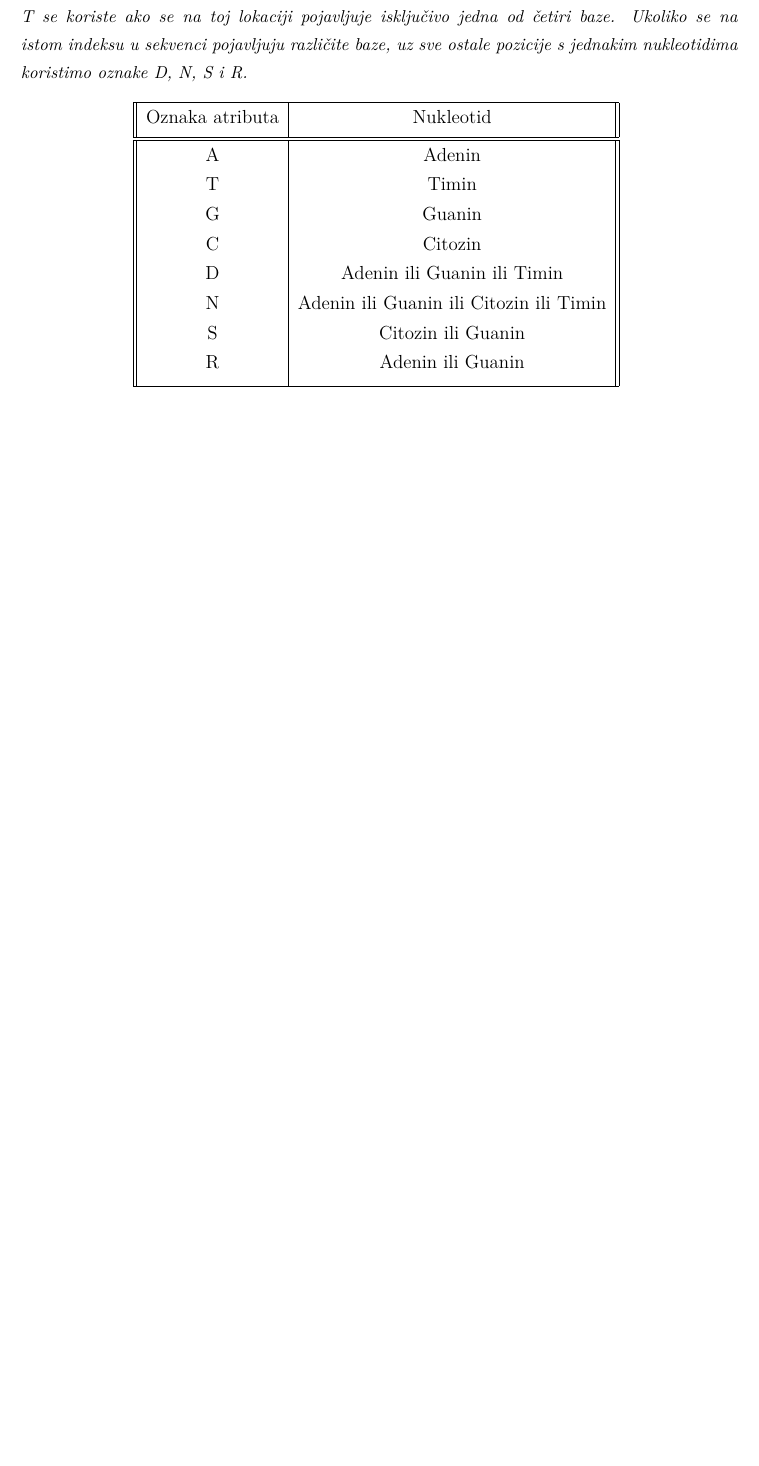
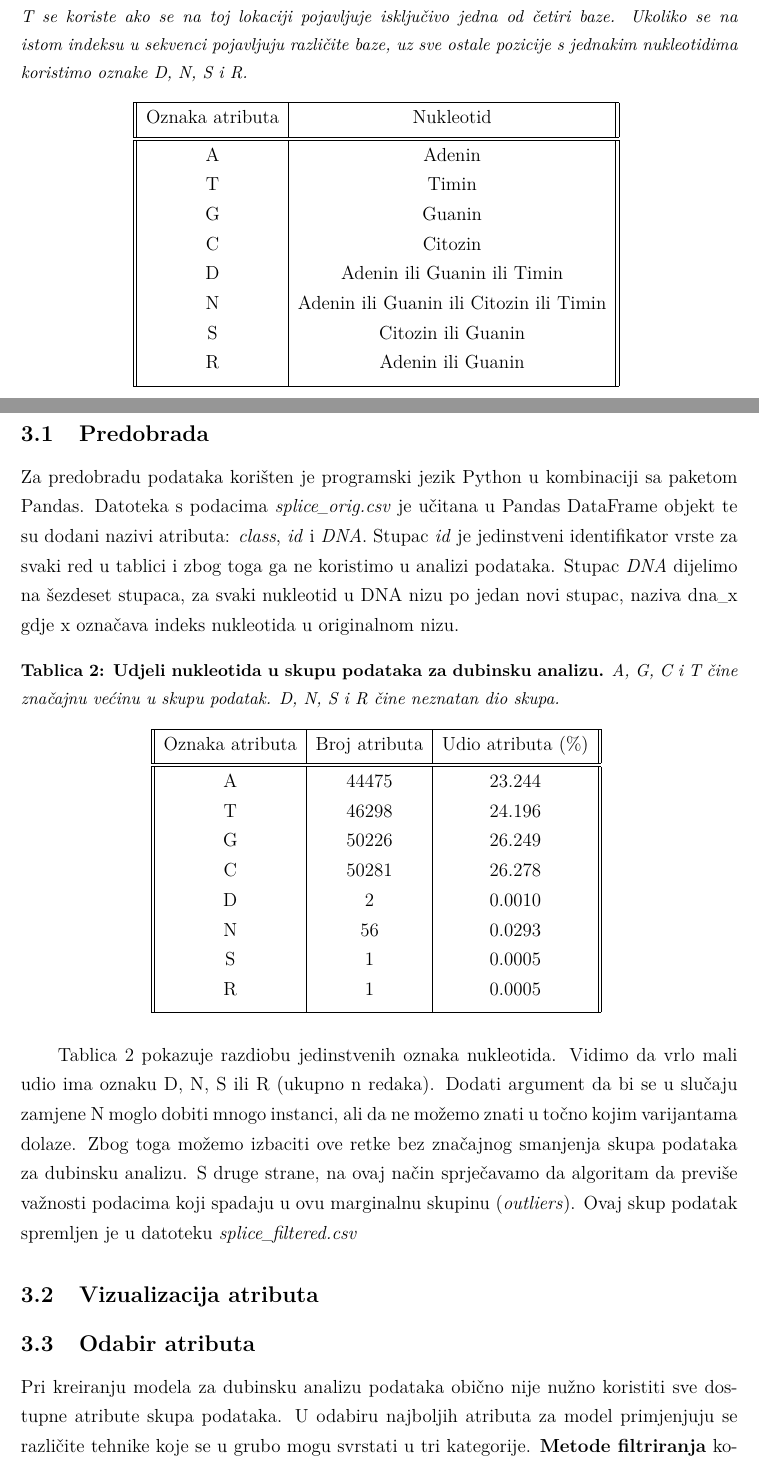
Before and after one commit to AntiCodeOn/Misc, a LaTeX document (DataMining/GenomeSplice/LaTeX/main.tex, which reads DataMining/GenomeSplice/LaTeX/ch3.tex): part of page 9 of 15 before the commit and two parts of pages 9 and 10 of 16 after it, the two joined at a grey line, cut so that both start at the same text, the shorter picture padded with empty space. Compiled offline with pdfLaTeX.

Commit message:
Save progress

```diff
--- a/DataMining/GenomeSplice/LaTeX/ch3.tex
+++ b/DataMining/GenomeSplice/LaTeX/ch3.tex
@@ -1,7 +1,32 @@
-\section{Izbor atributa}
+\section{Predobrada podataka i izbor atributa}
 \label{ch:ch3}
 
-Algoritam stabla odlučivanja ima prirodno ugrađen mehanizam za odabir atributa.
-https://www.researchgate.net/publication/4219423_Feature_selection_with_decision_tree_criterion
+\subsection{Predobrada}
+Za predobradu podataka korišten je programski jezik Python u kombinaciji sa paketom Pandas. Datoteka s podacima \textit{splice\_orig.csv} je učitana u Pandas DataFrame objekt te su dodani nazivi atributa: \textit{class}, \textit{id} i \textit{DNA}. Stupac \textit{id} je jedinstveni identifikator vrste za svaki red u tablici i zbog toga ga ne koristimo u analizi podataka. Stupac \textit{DNA} dijelimo na šezdeset stupaca, za svaki nukleotid u DNA nizu po jedan novi stupac, naziva dna\_x gdje x označava indeks nukleotida u originalnom nizu.
 
-https://github.com/fracpete/python-weka-wrapper3
+\begin{table}[!ht]
+   \caption[Udjeli nukleotida u skupu podataka za dubinsku analizu]{
+   \textbf{Udjeli nukleotida u skupu podataka za dubinsku analizu.} \textit{A, G, C i T čine značajnu većinu u skupu podatak. D, N, S i R čine neznatan dio skupa.}}
+   \centering
+   \begin{tabular}{||c | c | c ||}
+   \hline
+   Oznaka atributa & Broj atributa & Udio atributa (\%) \\ [0.5ex]
+   \hline\hline
+   A & 44475 & 23.244 \\
+   T & 46298 & 24.196 \\
+   G & 50226 & 26.249 \\
+   C & 50281 & 26.278 \\
+   D & 2  & 0.0010 \\
+   N & 56 & 0.0293 \\
+   S & 1  & 0.0005 \\
+   R & 1  & 0.0005 \\ [1ex]
+   \hline
+   \end{tabular}
+   \label{tab:udjeli}
+\end{table}
+Tablica \ref{tab:udjeli} pokazuje razdiobu jedinstvenih oznaka nukleotida. Vidimo da vrlo mali udio ima oznaku D, N, S ili R (ukupno n redaka). Dodati argument da bi se u slučaju zamjene N moglo dobiti mnogo instanci, ali da ne možemo znati u točno kojim varijantama dolaze. Zbog toga možemo izbaciti ove retke bez značajnog smanjenja skupa podataka za dubinsku analizu. S druge strane, na ovaj način sprječavamo da algoritam da previše važnosti podacima koji spadaju u ovu marginalnu skupinu (\textit{outliers}). Ovaj skup podatak spremljen je u datoteku \textit{splice\_filtered.csv}
+
+\subsection{Vizualizacija atributa}
+
+\subsection{Odabir atributa}
+Pri kreiranju modela za dubinsku analizu podataka obično nije nužno koristiti sve dostupne atribute skupa podataka. U odabiru najboljih atributa za model primjenjuju se različite tehnike koje se u grubo mogu svrstati u tri kategorije. \textbf{Metode filtriranja} koriste najčešće različite statističke testove kako bi se odredila korelacija\footnote{termin korelacija ovdje koristimo u širem smislu, ne isključivo u statističkom kontekstu} između atributa i izlazne varijable (klase). Druga kategorija, \textbf{Metode omotavanja}\footnote{wrapper methods} koriste se podskup atributa nad kojim treniraju model. Na osnovu zaključaka iz ovog modela, dodaju se ili oduzimaju određeni atributi - problem odabira atributa svodi se na problem pretraživanja. \textbf{Ugrađene metode}\footnote{embedded methods} kombiniraju kvalitete filterskih i metoda omotavanja korištenjem algoritama koji imaju vlastite ugrađene metode selekcije atributa.
--- a/DataMining/GenomeSplice/LaTeX/main.tex
+++ b/DataMining/GenomeSplice/LaTeX/main.tex
@@ -38,6 +38,10 @@
 %\titleformat{\chapter}[display]
 %   {\normalfont\bfseries}{}{0pt}{\Huge}
 %
+
+%narrow underscore
+\renewcommand{\_}{\textscale{.7}{\textunderscore}}
+
 
 \begin{document}
 
```
Also changed, not shown: DataMining/GenomeSplice/LaTeX/ch3.tex (5 more changed lines), 1 other file.
